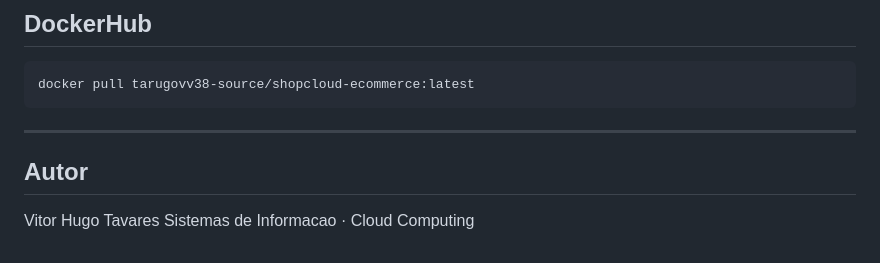
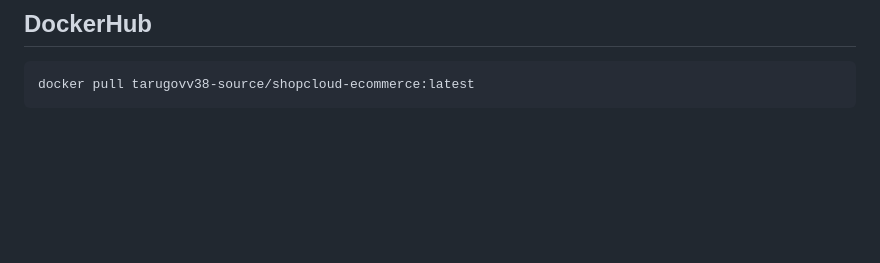
Before and after one commit to tarugovv38-source/shopcloud-ecommerce, a Markdown page: README.md, the part around the change. Rendered like a GitHub page; blank space fills up the shorter version.

```diff
--- a/README.md
+++ b/README.md
@@ -155,10 +155,3 @@ Abra o navegador em: http://localhost:8000
 ## DockerHub
 
     docker pull tarugovv38-source/shopcloud-ecommerce:latest
-
----
-
-## Autor
-
-Vitor Hugo Tavares
-Sistemas de Informacao · Cloud Computing
```
